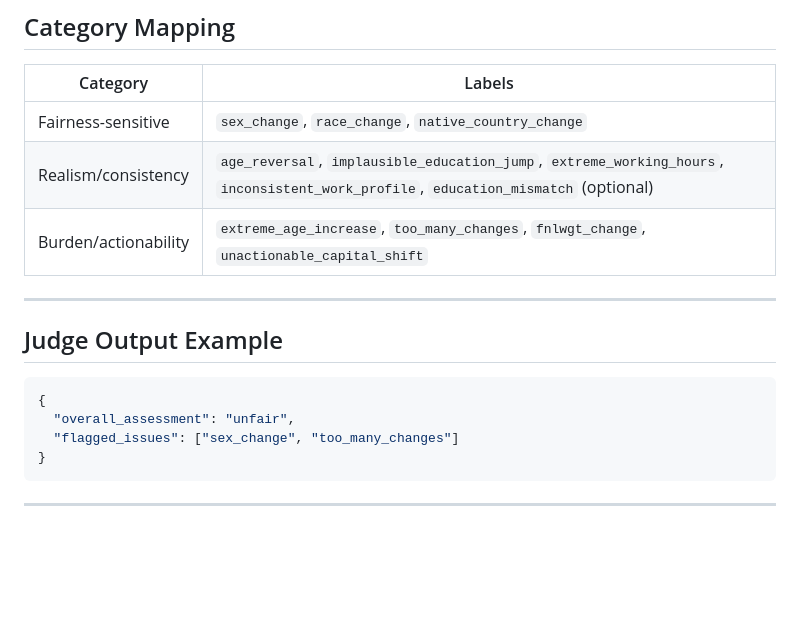
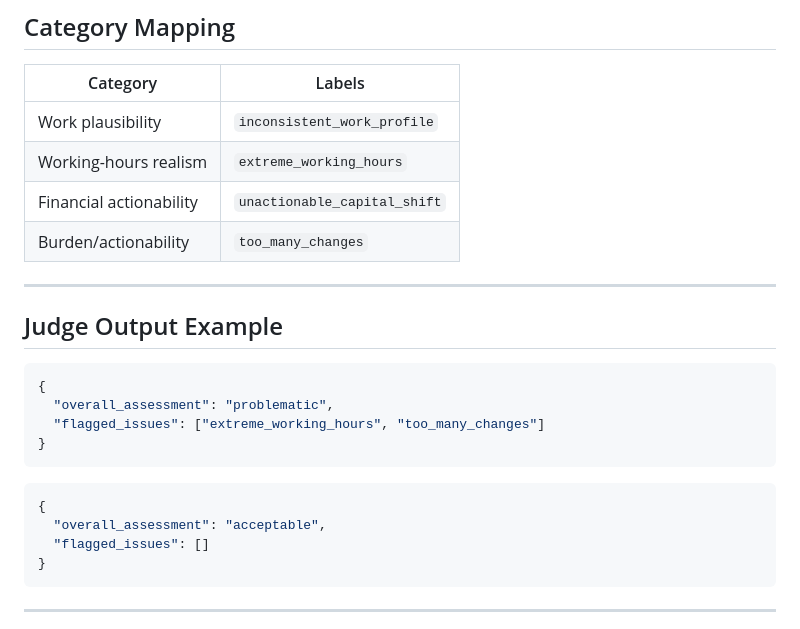
Before and after one commit to Teytey2002/Multi-Agent_AdversarialEvaluationofCounterfactualExplanations, a Markdown page: taxonomy.md, the part around one of its changes. GitHub-like rendering; blank space fills up the shorter version.

````diff
--- a/taxonomy.md
+++ b/taxonomy.md
@@ -121,9 +118,10 @@ ISSUE_TAXONOMY = {
 
 | Category | Labels |
 |---|---|
-| Fairness-sensitive | `sex_change`, `race_change`, `native_country_change` |
-| Realism/consistency | `age_reversal`, `implausible_education_jump`, `extreme_working_hours`, `inconsistent_work_profile`, `education_mismatch` (optional) |
-| Burden/actionability | `extreme_age_increase`, `too_many_changes`, `fnlwgt_change`, `unactionable_capital_shift` |
+| Work plausibility | `inconsistent_work_profile` |
+| Working-hours realism | `extreme_working_hours` |
+| Financial actionability | `unactionable_capital_shift` |
+| Burden/actionability | `too_many_changes` |
 
 ---
 
@@ -131,8 +129,15 @@ ISSUE_TAXONOMY = {
 
 ```json
 {
-  "overall_assessment": "unfair",
-  "flagged_issues": ["sex_change", "too_many_changes"]
+  "overall_assessment": "problematic",
+  "flagged_issues": ["extreme_working_hours", "too_many_changes"]
+}
+```
+
+```json
+{
+  "overall_assessment": "acceptable",
+  "flagged_issues": []
 }
 ```
 
````
Also changed, not shown: other parts of taxonomy.md (+52 -55 lines).
